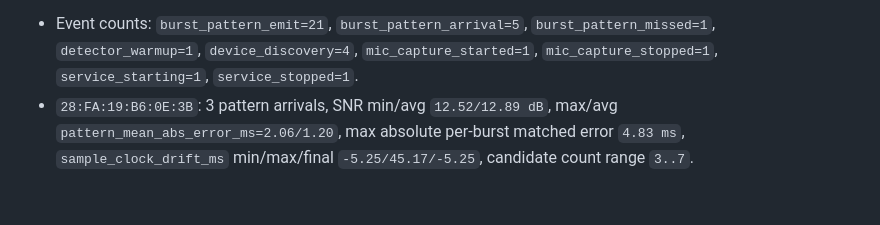
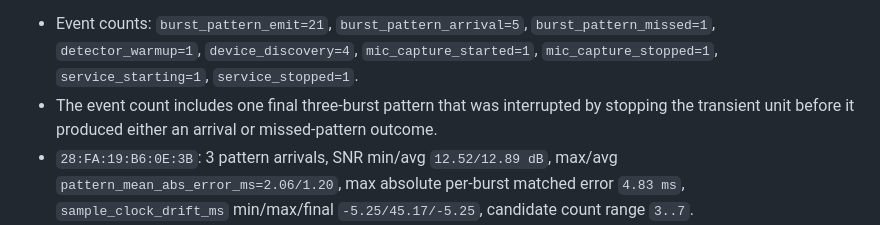
Before and after one commit to BrooksWimer/SyncSonicRaspberry, a Markdown page: docs/maverick/PROJECT_MEMORY.md, the part around the change. Drawn GitHub-style; blank space fills up the shorter version.

Commit message:
Docs: clarify slice 3b smoke counts

```diff
--- a/docs/maverick/PROJECT_MEMORY.md
+++ b/docs/maverick/PROJECT_MEMORY.md
@@ -593,6 +593,7 @@ Run window: `runtime-latency.service` active starting 2026-05-27 22:48:28 EDT. T
 
 **Journal evidence:**
 - Event counts: `burst_pattern_emit=21`, `burst_pattern_arrival=5`, `burst_pattern_missed=1`, `detector_warmup=1`, `device_discovery=4`, `mic_capture_started=1`, `mic_capture_stopped=1`, `service_starting=1`, `service_stopped=1`.
+- The event count includes one final three-burst pattern that was interrupted by stopping the transient unit before it produced either an arrival or missed-pattern outcome.
 - `28:FA:19:B6:0E:3B`: 3 pattern arrivals, SNR min/avg `12.52/12.89 dB`, max/avg `pattern_mean_abs_error_ms=2.06/1.20`, max absolute per-burst matched error `4.83 ms`, `sample_clock_drift_ms` min/max/final `-5.25/45.17/-5.25`, candidate count range `3..7`.
 - `F4:6A:DD:D4:F3:C8`: 2 pattern arrivals and 1 missed pattern, SNR min/avg `12.00/12.33 dB`, max/avg `pattern_mean_abs_error_ms=2.06/1.28`, max absolute per-burst matched error `5.50 ms`, `sample_clock_drift_ms` min/max/final `-6.77/0.00/-6.77`, candidate count range `3..8`.
 
```
